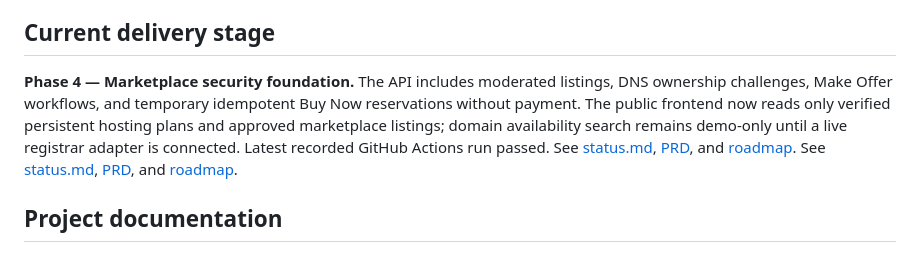
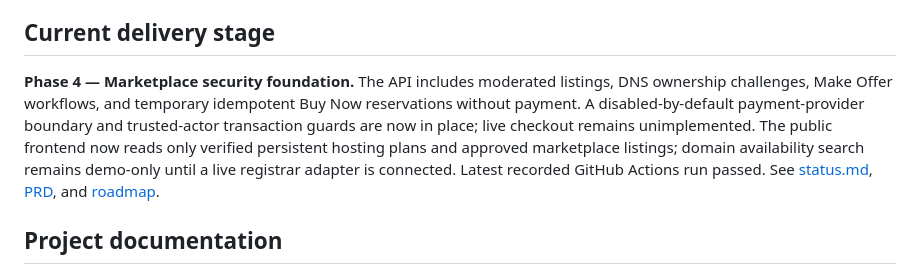
Before and after one commit to digiservbiz/Domhostify, a Markdown page: README.md, the part around the change. GitHub-like rendering.

Commit message:
Clarify payment boundary and clean README status links

```diff
--- a/README.md
+++ b/README.md
@@ -13,7 +13,7 @@ DomHostify helps people move from a business idea to an online presence: find a
 6. Seller portfolio, listing management, pricing guidance, and analytics.
 
 ## Current delivery stage
-**Phase 4 — Marketplace security foundation.** The API includes moderated listings, DNS ownership challenges, Make Offer workflows, and temporary idempotent Buy Now reservations without payment. The public frontend now reads only verified persistent hosting plans and approved marketplace listings; domain availability search remains demo-only until a live registrar adapter is connected. Latest recorded GitHub Actions run passed. See [status.md](status.md), [PRD](docs/PRD.md), and [roadmap](docs/ROADMAP.md). See [status.md](status.md), [PRD](docs/PRD.md), and [roadmap](docs/ROADMAP.md).
+**Phase 4 — Marketplace security foundation.** The API includes moderated listings, DNS ownership challenges, Make Offer workflows, and temporary idempotent Buy Now reservations without payment. A disabled-by-default payment-provider boundary and trusted-actor transaction guards are now in place; live checkout remains unimplemented. The public frontend now reads only verified persistent hosting plans and approved marketplace listings; domain availability search remains demo-only until a live registrar adapter is connected. Latest recorded GitHub Actions run passed. See [status.md](status.md), [PRD](docs/PRD.md), and [roadmap](docs/ROADMAP.md).
 
 ## Project documentation
 - [Product requirements (PRD)](docs/PRD.md)
```
